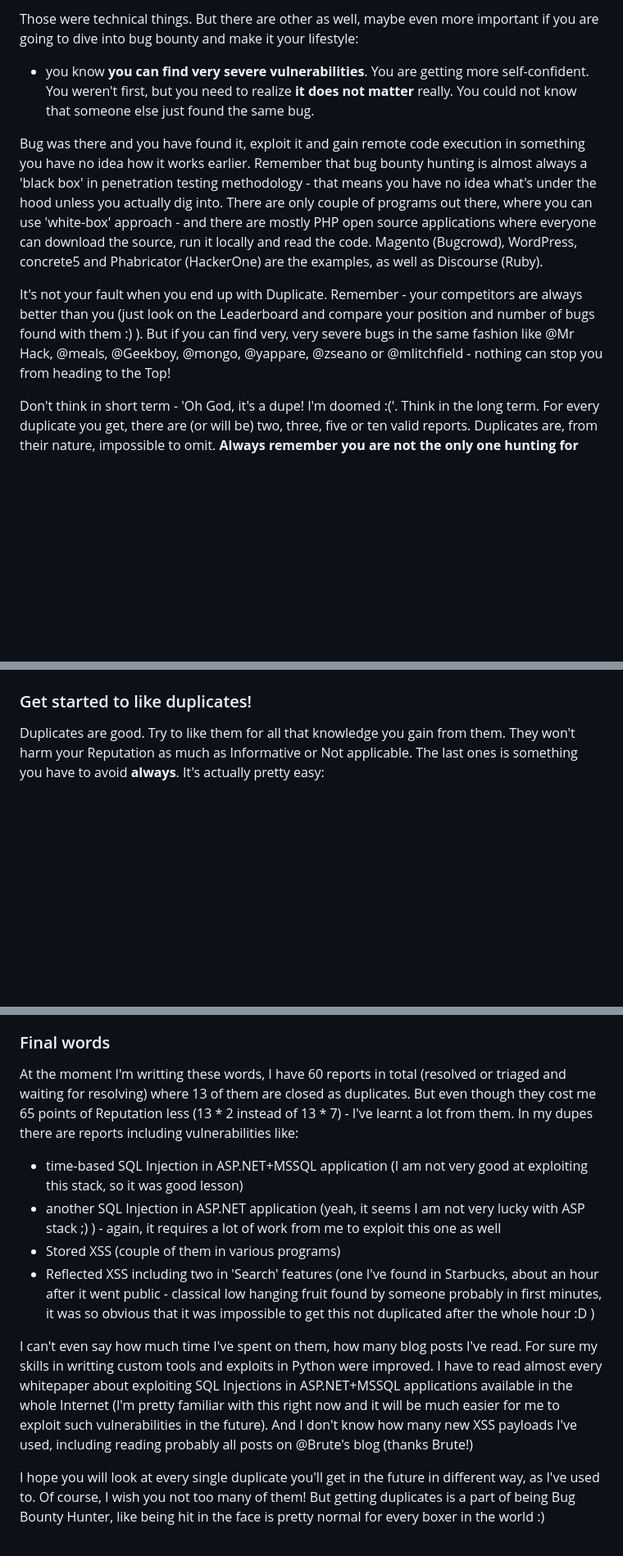
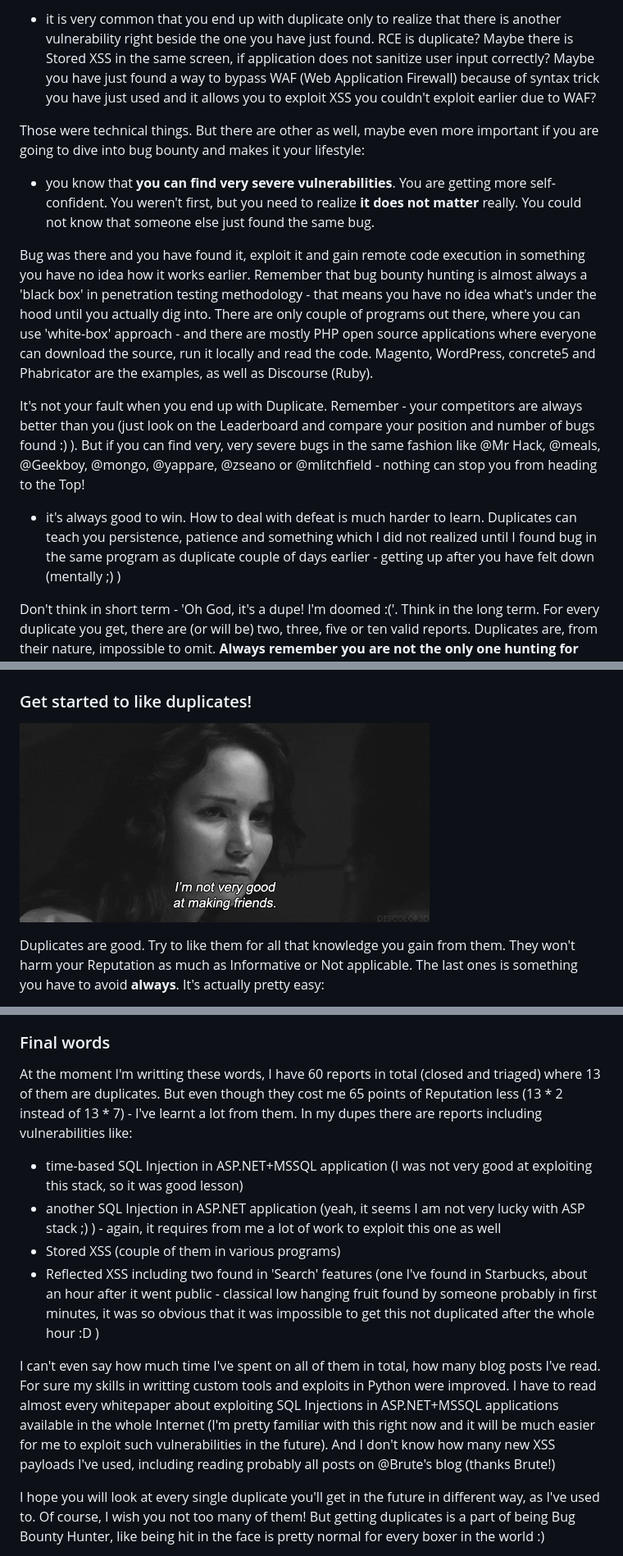
Before and after one commit to bl4de/research, a Markdown page: how_to_deal_with_dupes/hot_to_deal_with_dupes.md, 3 parts joined by grey strips. Shown: that part at 82% size. Drawn GitHub-style; pictures changed too: how_to_deal_with_dupes/friends.gif (added); blank space fills up the shorter version.

```diff
--- a/how_to_deal_with_dupes/hot_to_deal_with_dupes.md
+++ b/how_to_deal_with_dupes/hot_to_deal_with_dupes.md
@@ -70,11 +80,15 @@ And this is what makes every duplicate a good thing:
 
-Those were technical things. But there are other as well, maybe even more important if you are going to dive into bug bounty and make it your lifestyle:
+- it is very common that you end up with duplicate only to realize that there is another vulnerability right beside the one you have just found. RCE is duplicate? Maybe there is Stored XSS in the same screen, if application does not sanitize user input correctly? Maybe you have just found a way to bypass WAF (Web Application Firewall) because of syntax trick you have just used and it allows you to exploit XSS you couldn't exploit earlier due to WAF?
 
-- you know __you can find very severe vulnerabilities__. You are getting more self-confident. You weren't first, but you need to realize __it does not matter__ really. You could not know that someone else just found the same bug.
+Those were technical things. But there are other as well, maybe even more important if you are going to dive into bug bounty and makes it your lifestyle:
 
-Bug was there and you have found it, exploit it and gain remote code execution in something you have no idea how it works earlier. Remember that bug bounty hunting is almost always a 'black box' in penetration testing methodology - that means you have no idea what's under the hood unless you actually dig into. There are only couple of programs out there, where you can use 'white-box' approach - and there are mostly PHP open source applications where everyone can download the source, run it locally and read the code. Magento (Bugcrowd), WordPress, concrete5 and Phabricator (HackerOne) are the examples, as well as Discourse (Ruby).
+- you know that __you can find very severe vulnerabilities__. You are getting more self-confident. You weren't first, but you need to realize __it does not matter__ really. You could not know that someone else just found the same bug.
 
-It's not your fault when you end up with Duplicate. Remember - your competitors are always better than you (just look on the Leaderboard and compare your position and number of bugs found with them :) ). But if you can find very, very severe bugs in the same fashion like @Mr Hack, @meals, @Geekboy, @mongo, @yappare, @zseano or @mlitchfield - nothing can stop you from heading to the Top!
+Bug was there and you have found it, exploit it and gain remote code execution in something you have no idea how it works earlier. Remember that bug bounty hunting is almost always a 'black box' in penetration testing methodology - that means you have no idea what's under the hood until you actually dig into. There are only couple of programs out there, where you can use 'white-box' approach - and there are mostly PHP open source applications where everyone can download the source, run it locally and read the code. Magento, WordPress, concrete5 and Phabricator are the examples, as well as Discourse (Ruby).
+
+It's not your fault when you end up with Duplicate. Remember - your competitors are always better than you (just look on the Leaderboard and compare your position and number of bugs found :) ). But if you can find very, very severe bugs in the same fashion like @Mr Hack, @meals, @Geekboy, @mongo, @yappare, @zseano or @mlitchfield - nothing can stop you from heading to the Top!
+
+- it's always good to win. How to deal with defeat is much harder to learn. Duplicates can teach you persistence, patience and something which I did not realized until I found bug in the same program as duplicate couple of days earlier - getting up after you have felt down (mentally ;) )
 
 Don't think in short term - 'Oh God, it's a dupe! I'm doomed :('. Think in the long term. For every duplicate you get, there are (or will be) two, three, five or ten valid reports. Duplicates are, from their nature, impossible to omit. __Always remember you are not the only one hunting for bugs__. This is especially important in most popular, public programs out there like Yahoo, General Motors, Uber, Shopify or VK.com.
 
@@ -114,6 +135,8 @@ When you have source code in front of your eyes, you are familiar with the langu
 
 
 ### Get started to like duplicates!
+
+![friends](friends.gif)
 
 Duplicates are good. Try to like them for all that knowledge you gain from them. They won't harm your Reputation as much as Informative or Not applicable. The last ones is something you have to avoid __always__. It's actually pretty easy:
 
@@ -131,14 +154,14 @@ Last, but not least - every dupe adds 2 points to your Reputation (on HackerOne
 
 ### Final words
 
-At the moment I'm writting these words, I have 60 reports in total (resolved or triaged and waiting for resolving) where 13 of them are closed as duplicates. But even though they cost me 65 points of Reputation less (13 * 2 instead of 13 * 7) - I've learnt a lot from them. In my dupes there are reports including vulnerabilities like:
+At the moment I'm writting these words, I have 60 reports in total (closed and triaged) where 13 of them are duplicates. But even though they cost me 65 points of Reputation less (13 * 2 instead of 13 * 7) - I've learnt a lot from them. In my dupes there are reports including vulnerabilities like:
 
-- time-based SQL Injection in ASP.NET+MSSQL application (I am not very good at exploiting this stack, so it was good lesson)
-- another SQL Injection in ASP.NET application (yeah, it seems I am not very lucky with ASP stack ;) ) - again, it requires a lot of work from me to exploit this one as well
+- time-based SQL Injection in ASP.NET+MSSQL application (I was not very good at exploiting this stack, so it was good lesson)
+- another SQL Injection in ASP.NET application (yeah, it seems I am not very lucky with ASP stack ;) ) - again, it requires from me a lot of work to exploit this one as well
 - Stored XSS (couple of them in various programs)
-- Reflected XSS including two in 'Search' features (one I've found in Starbucks, about an hour after it went public - classical low hanging fruit found by someone probably in first minutes, it was so obvious that it was impossible to get this not duplicated after the whole hour :D )
+- Reflected XSS including two found in 'Search' features (one I've found in Starbucks, about an hour after it went public - classical low hanging fruit found by someone probably in first minutes, it was so obvious that it was impossible to get this not duplicated after the whole hour :D )
 
-I can't even say how much time I've spent on them, how many blog posts I've read. For sure my skills in writting custom tools and exploits in Python were improved. I have to read almost every whitepaper about exploiting SQL Injections in ASP.NET+MSSQL applications available in the whole Internet (I'm pretty familiar with this right now and it will be much easier for me to exploit such vulnerabilities in the future). And I don't know how many new XSS payloads I've used, including reading probably all posts on @Brute's blog (thanks Brute!)
+I can't even say how much time I've spent on all of them in total, how many blog posts I've read. For sure my skills in writting custom tools and exploits in Python were improved. I have to read almost every whitepaper about exploiting SQL Injections in ASP.NET+MSSQL applications available in the whole Internet (I'm pretty familiar with this right now and it will be much easier for me to exploit such vulnerabilities in the future). And I don't know how many new XSS payloads I've used, including reading probably all posts on @Brute's blog (thanks Brute!)
 
 
 I hope you will look at every single duplicate you'll get in the future in different way, as I've used to. Of course, I wish you not too many of them! But getting duplicates is a part of being Bug Bounty Hunter, like being hit in the face is pretty normal for every boxer in the world :)
```
Also changed, not shown: other parts of how_to_deal_with_dupes/hot_to_deal_with_dupes.md (+42 -25 lines), 2 other files.
